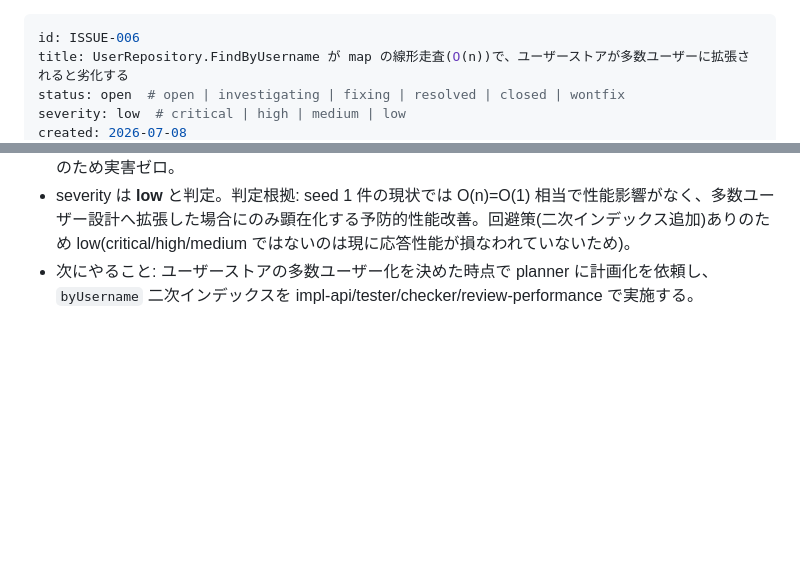
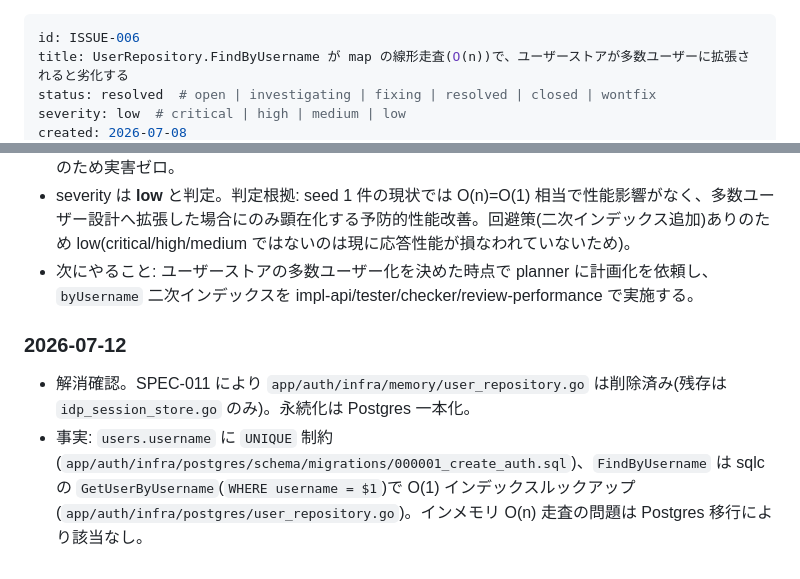
Before and after one commit to srrrs-7/cc-orchestrator, a Markdown page: docs/issues/20260708-006-user-repository-findbyusername-linear-scan.md, 2 parts joined by grey strips. GitHub-like rendering; blank space fills up the shorter version.

Commit message:
docs(issues): resolve ISSUE-006 (Postgres username lookup)
Memory user repository removed by SPEC-011; FindByUsername uses
UNIQUE index + sqlc query on Postgres.

Co-authored-by: Cursor <cursoragent@cursor.com>

```diff
--- a/docs/issues/20260708-006-user-repository-findbyusername-linear-scan.md
+++ b/docs/issues/20260708-006-user-repository-findbyusername-linear-scan.md
@@ -1,6 +1,6 @@
 ---
 id: ISSUE-006
 title: UserRepository.FindByUsername が map の線形走査(O(n))で、ユーザーストアが多数ユーザーに拡張されると劣化する
-status: open  # open | investigating | fixing | resolved | closed | wontfix
+status: resolved  # open | investigating | fixing | resolved | closed | wontfix
 severity: low  # critical | high | medium | low
 created: 2026-07-08
@@ -81,3 +81,8 @@ specs: []  # 関連Spec ID (例: [SPEC-002])
 - 事実確認: `app/auth/infra/memory/user_repository.go:61-77` が `byID` を線形走査(O(n))、`:42-57` の `FindByID` は直引き(O(1))であることを確認。username 索引は未保持(`:13-16`)。現状 seed 1 件のため実害ゼロ。
 - severity は **low** と判定。判定根拠: seed 1 件の現状では O(n)=O(1) 相当で性能影響がなく、多数ユーザー設計へ拡張した場合にのみ顕在化する予防的性能改善。回避策(二次インデックス追加)ありのため low(critical/high/medium ではないのは現に応答性能が損なわれていないため)。
 - 次にやること: ユーザーストアの多数ユーザー化を決めた時点で planner に計画化を依頼し、`byUsername` 二次インデックスを impl-api/tester/checker/review-performance で実施する。
+
+### 2026-07-12
+
+- 解消確認。SPEC-011 により `app/auth/infra/memory/user_repository.go` は削除済み(残存は `idp_session_store.go` のみ)。永続化は Postgres 一本化。
+- 事実: `users.username` に `UNIQUE` 制約(`app/auth/infra/postgres/schema/migrations/000001_create_auth.sql`)、`FindByUsername` は sqlc の `GetUserByUsername`(`WHERE username = $1`)で O(1) インデックスルックアップ(`app/auth/infra/postgres/user_repository.go`)。インメモリ O(n) 走査の問題は Postgres 移行により該当なし。
```
Also changed, not shown: other parts of docs/issues/20260708-006-user-repository-findbyusername-linear-scan.md (+1 -1 lines).
